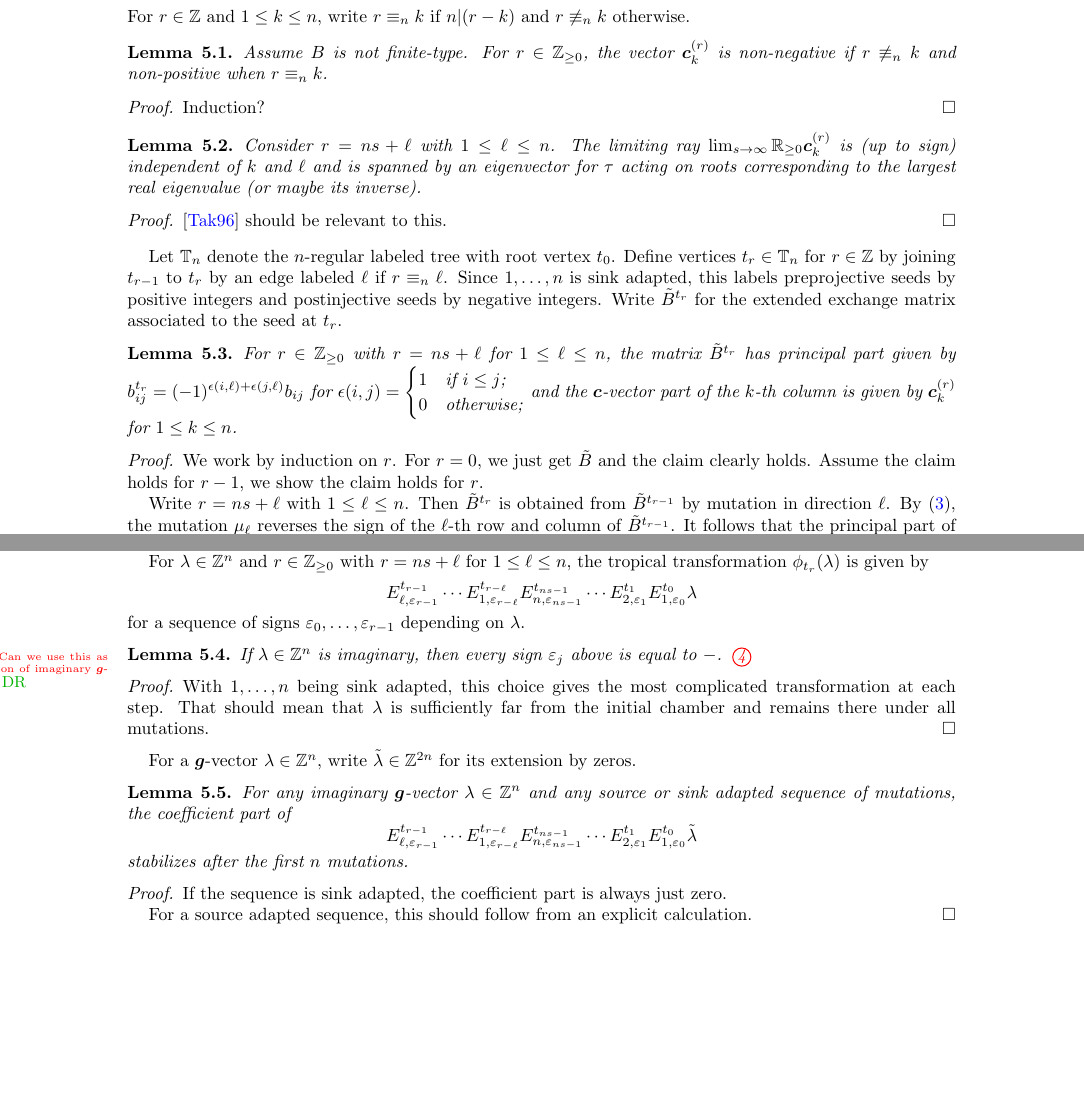
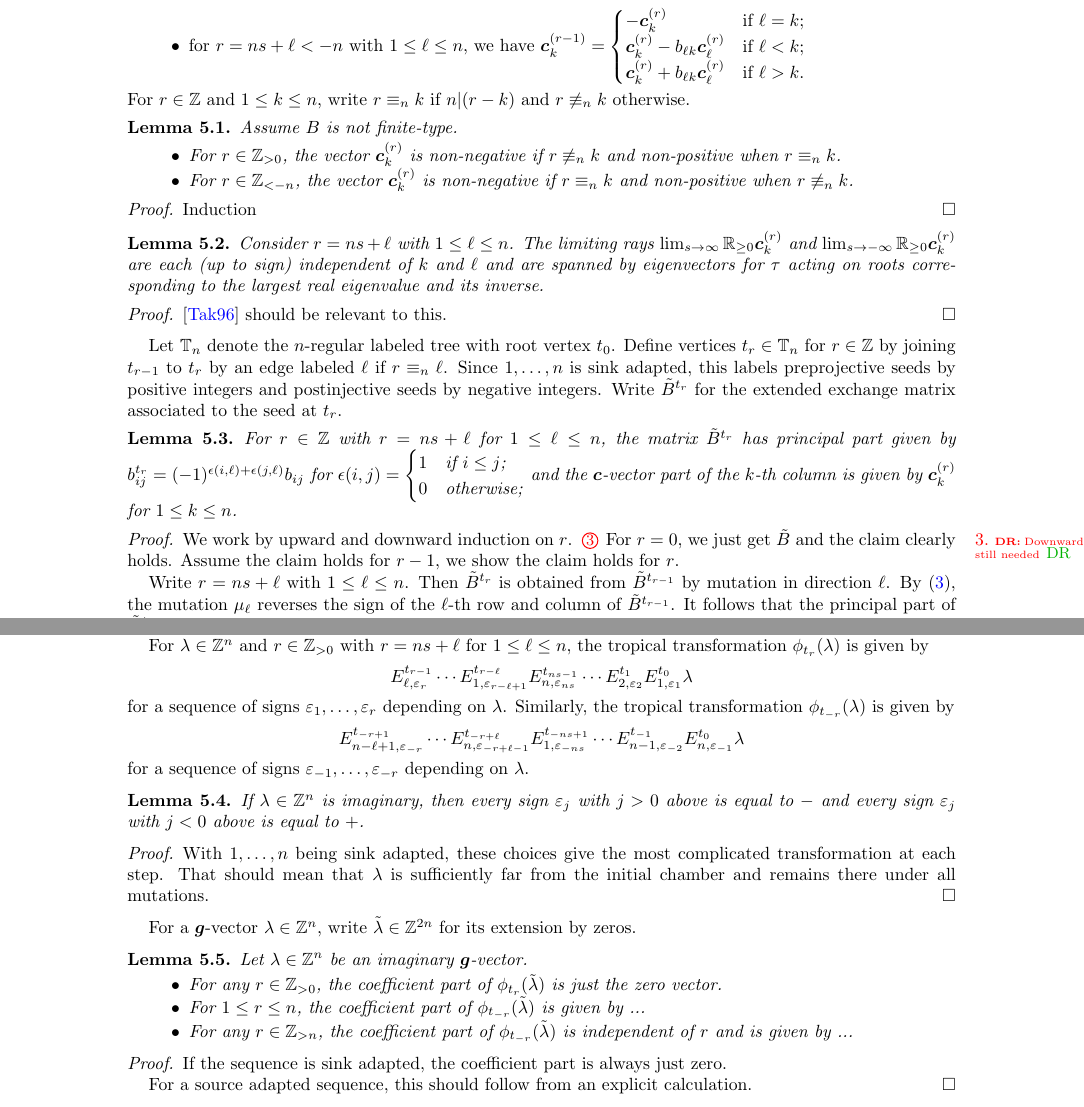
Before and after one commit to drupel/DominanceRegions, a LaTeX paper (affine_dominance.tex): two parts of pages 5 and 6 of 6, joined at a grey line, cut at the place of the change, the shorter picture padded with empty space. Compiled offline with pdfLaTeX.

Commit message:
Section 5 edits

```diff
--- a/affine_dominance.tex
+++ b/affine_dominance.tex
@@ -287,17 +287,21 @@
+    \item for $r=ns+\ell<-n$ with $1 \le \ell \le n$, we have $\bfc^{(r-1)}_k=\begin{cases} -\bfc^{(r)}_k & \text{if $\ell=k$;}\\ \bfc^{(r)}_k-b_{\ell k}\bfc^{(r)}_\ell & \text{if $\ell<k$;}\\ \bfc^{(r)}_k+b_{\ell k}\bfc^{(r)}_\ell & \text{if $\ell>k$.} \end{cases}$
   \end{itemize}
   For $r\in\ZZ$ and $1\le k\le n$, write $r\equiv_n k$ if $n|(r-k)$ and $r\not\equiv_n k$ otherwise.
   \begin{lemma}
     \label{lem:tropical signs}
     Assume $B$ is not finite-type.
-    For $r\in\ZZ_{\ge0}$, the vector $\bfc^{(r)}_k$ is non-negative if $r\not\equiv_n k$ and non-positive when $r\equiv_n k$.
+    \begin{itemize}
+      \item For $r\in\ZZ_{>0}$, the vector $\bfc^{(r)}_k$ is non-negative if $r\not\equiv_n k$ and non-positive when $r\equiv_n k$.
+      \item For $r\in\ZZ_{<-n}$, the vector $\bfc^{(r)}_k$ is non-negative if $r\equiv_n k$ and non-positive when $r\not\equiv_n k$.
+    \end{itemize}
   \end{lemma}
   \begin{proof}
-    Induction?
+    Induction
   \end{proof}
 
   \begin{lemma}
     Consider $r=ns+\ell$ with $1\le\ell\le n$.
-    The limiting ray $\lim_{s\to\infty} \RR_{\ge0}\bfc^{(r)}_k$ is (up to sign) independent of $k$ and $\ell$ and is spanned by an eigenvector for $\tau$ acting on roots corresponding to the largest real eigenvalue (or maybe its inverse).
+    The limiting rays $\lim_{s\to\infty} \RR_{\ge0}\bfc^{(r)}_k$ and $\lim_{s\to-\infty} \RR_{\ge0}\bfc^{(r)}_k$ are each (up to sign) independent of $k$ and $\ell$ and are spanned by eigenvectors for $\tau$ acting on roots corresponding to the largest real eigenvalue and its inverse.
   \end{lemma}
   \begin{proof}
     \cite{Tak94} should be relevant to this.
@@ -309,10 +313,11 @@
   Write $\tilde B^{t_r}$ for the extended exchange matrix associated to the seed at $t_r$.
   \begin{lemma}
     \label{lem:preprojective exchange matrices}
-    For $r\in\ZZ_{\ge0}$ with $r=ns+\ell$ for $1\le \ell \le n$, the matrix $\tilde B^{t_r}$ has principal part given by $b^{t_r}_{ij}=(-1)^{\epsilon(i,\ell)+\epsilon(j,\ell)}b_{ij}$ for $\epsilon(i,j)=\begin{cases} 1 & \text{if $i\le j$;}\\ 0 & \text{otherwise;}\end{cases}$ and the $\bfc$-vector part of the $k$-th column is given by $\bfc^{(r)}_k$ for $1\le k\le n$.
+    For $r\in\ZZ$ with $r=ns+\ell$ for $1\le \ell \le n$, the matrix $\tilde B^{t_r}$ has principal part given by $b^{t_r}_{ij}=(-1)^{\epsilon(i,\ell)+\epsilon(j,\ell)}b_{ij}$ for $\epsilon(i,j)=\begin{cases} 1 & \text{if $i\le j$;}\\ 0 & \text{otherwise;}\end{cases}$ and the $\bfc$-vector part of the $k$-th column is given by $\bfc^{(r)}_k$ for $1\le k\le n$.
   \end{lemma}
   \begin{proof}
-    We work by induction on $r$.
+    We work by upward and downward induction on $r$.
+    \sayDR{Downward case still needed}
     For $r=0$, we just get $\tilde B$ and the claim clearly holds.
     Assume the claim holds for $r-1$, we show the claim holds for $r$.
 
@@ -363,23 +368,28 @@
     \end{array}\right]
   \]
 
-  For $\lambda\in\ZZ^n$ and $r\in\ZZ_{\ge0}$ with $r=ns+\ell$ for $1\le\ell\le n$, the tropical transformation $\phi_{t_r}(\lambda)$ is given by
-  \[E^{t_{r-1}}_{\ell,\varepsilon_{r-1}} \cdots E^{t_{r-\ell}}_{1,\varepsilon_{r-\ell}} E^{t_{ns-1}}_{n,\varepsilon_{ns-1}} \cdots E^{t_1}_{2,\varepsilon_1} E^{t_0}_{1,\varepsilon_0} \lambda\]
-  for a sequence of signs $\varepsilon_0,\ldots,\varepsilon_{r-1}$ depending on $\lambda$.
+  For $\lambda\in\ZZ^n$ and $r\in\ZZ_{>0}$ with $r=ns+\ell$ for $1\le\ell\le n$, the tropical transformation $\phi_{t_r}(\lambda)$ is given by
+  \[E^{t_{r-1}}_{\ell,\varepsilon_r} \cdots E^{t_{r-\ell}}_{1,\varepsilon_{r-\ell+1}} E^{t_{ns-1}}_{n,\varepsilon_{ns}} \cdots E^{t_1}_{2,\varepsilon_2} E^{t_0}_{1,\varepsilon_1} \lambda\]
+  for a sequence of signs $\varepsilon_1,\ldots,\varepsilon_r$ depending on $\lambda$.
+  Similarly, the tropical transformation $\phi_{t_{-r}}(\lambda)$ is given by
+  \[E^{t_{-r+1}}_{n-\ell+1,\varepsilon_{-r}} \cdots E^{t_{-r+\ell}}_{n,\varepsilon_{-r+\ell-1}} E^{t_{-ns+1}}_{1,\varepsilon_{-ns}} \cdots E^{t_{-1}}_{n-1,\varepsilon_{-2}} E^{t_0}_{n,\varepsilon_{-1}} \lambda\]
+  for a sequence of signs $\varepsilon_{-1},\ldots,\varepsilon_{-r}$ depending on $\lambda$.
   \begin{lemma}
-    If $\lambda\in\ZZ^n$ is imaginary, then every sign $\varepsilon_j$ above is equal to $-$.
-    \sayDR{Can we use this as a definition of imaginary $\bfg$-vectors?}
+    If $\lambda\in\ZZ^n$ is imaginary, then every sign $\varepsilon_j$ with $j>0$ above is equal to $-$ and every sign $\varepsilon_j$ with $j<0$ above is equal to $+$.
   \end{lemma}
   \begin{proof}
-    With $1,\ldots,n$ being sink adapted, this choice gives the most complicated transformation at each step.
+    With $1,\ldots,n$ being sink adapted, these choices give the most complicated transformation at each step.
     That should mean that $\lambda$ is sufficiently far from the initial chamber and remains there under all mutations.
   \end{proof}
 
   For a $\bfg$-vector $\lambda\in\ZZ^n$, write $\tilde\lambda\in\ZZ^{2n}$ for its extension by zeros.
   \begin{lemma}
-    For any imaginary $\bfg$-vector $\lambda\in\ZZ^n$ and any source or sink adapted sequence of mutations, the coefficient part of
-    \[E^{t_{r-1}}_{\ell,\varepsilon_{r-1}} \cdots E^{t_{r-\ell}}_{1,\varepsilon_{r-\ell}} E^{t_{ns-1}}_{n,\varepsilon_{ns-1}} \cdots E^{t_1}_{2,\varepsilon_1} E^{t_0}_{1,\varepsilon_0} \tilde\lambda\]
-    stabilizes after the first $n$ mutations.
+    Let $\lambda\in\ZZ^n$ be an imaginary $\bfg$-vector.
+    \begin{itemize}
+      \item For any $r\in\ZZ_{>0}$, the coefficient part of $\phi_{t_r}(\tilde\lambda)$ is just the zero vector.
+      \item For $1\le r\le n$, the coefficient part of  $\phi_{t_{-r}}(\tilde\lambda)$ is given by ...
+      \item For any $r\in\ZZ_{>n}$, the coefficient part of  $\phi_{t_{-r}}(\tilde\lambda)$ is independent of $r$ and is given by ...
+    \end{itemize}
   \end{lemma}
   \begin{proof}
     If the sequence is sink adapted, the coefficient part is always just zero.
```
Also changed, not shown: affine_dominance.tex (8 more changed lines).
